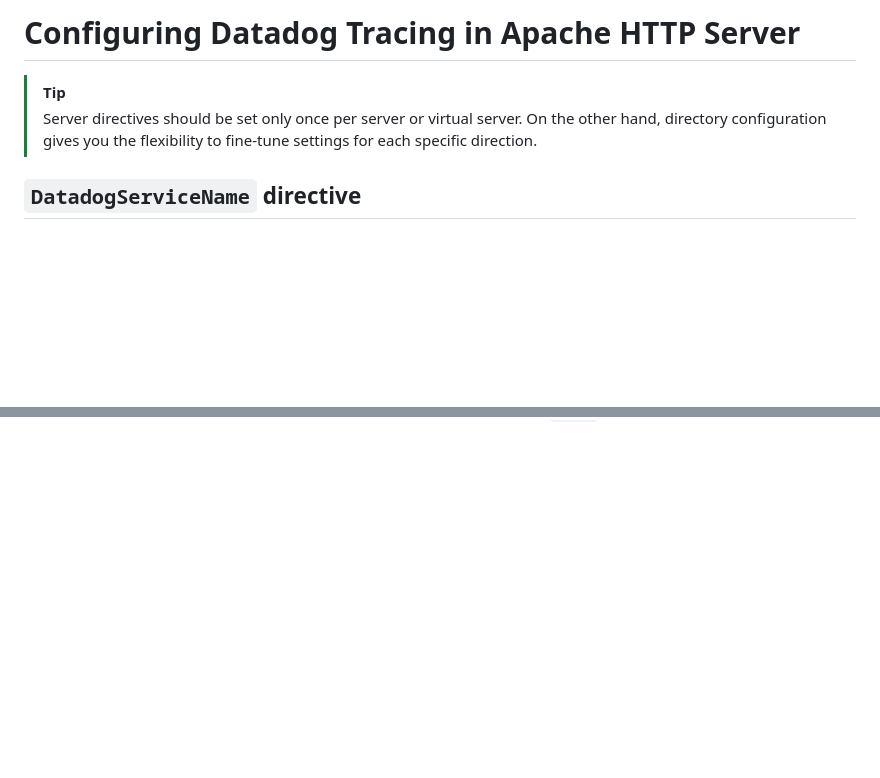
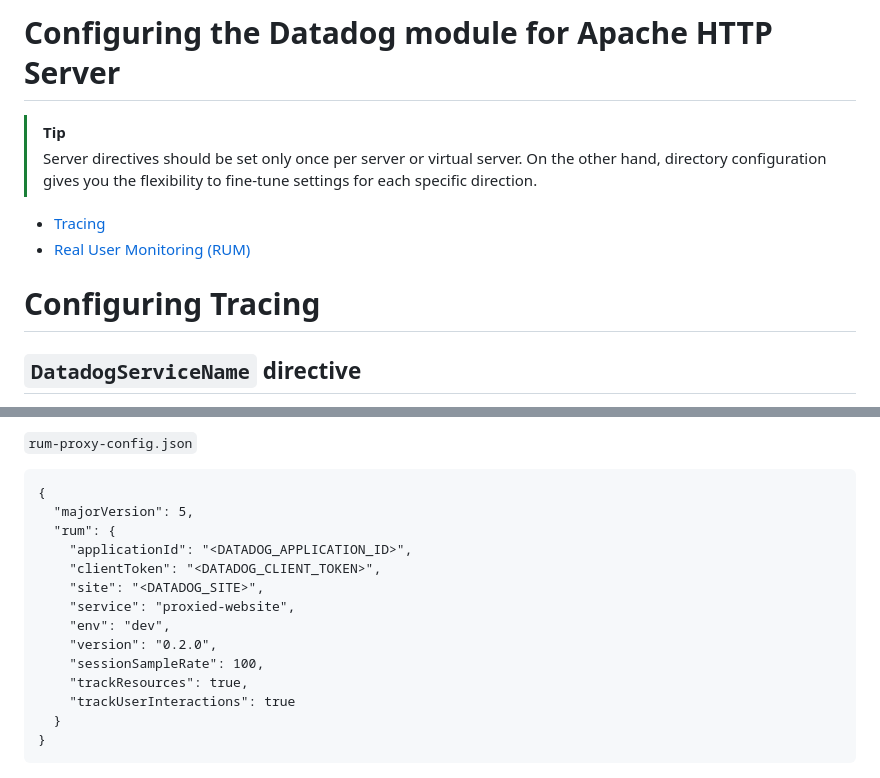
Before and after one commit to DataDog/httpd-datadog, a Markdown page: doc/configuration.md, 2 parts joined by grey strips. GitHub-like rendering; blank space fills up the shorter version.

Commit message:
[skip ci] chore: update configuration documentation

````diff
--- a/doc/configuration.md
+++ b/doc/configuration.md
@@ -1,8 +1,12 @@
-# Configuring Datadog Tracing in Apache HTTP Server
+# Configuring the Datadog module for Apache HTTP Server
 
 > [!TIP]
 > Server directives should be set only once per server or virtual server. On the other hand, directory configuration gives you the flexibility to fine-tune settings for each specific direction.
 
+- [Tracing](#configuring-tracing)
+- [Real User Monitoring (RUM)](#configuring-real-user-monitoring)
+
+# Configuring Tracing
 ## `DatadogServiceName` directive
 
    - **Description**: Set the service name
@@ -153,0 +234,17 @@ Sampling delegation exists to allow `httpd` to act as a reverse proxy for multip
+`rum-proxy-config.json`
+```
+{
+  "majorVersion": 5,
+  "rum": {
+    "applicationId": "<DATADOG_APPLICATION_ID>",
+    "clientToken": "<DATADOG_CLIENT_TOKEN>",
+    "site": "<DATADOG_SITE>",
+    "service": "proxied-website",
+    "env": "dev",
+    "version": "0.2.0",
+    "sessionSampleRate": 100,
+    "trackResources": true,
+    "trackUserInteractions": true
+  }
+}
+```
````
Also changed, not shown: other parts of doc/configuration.md (+76 -0 lines).
